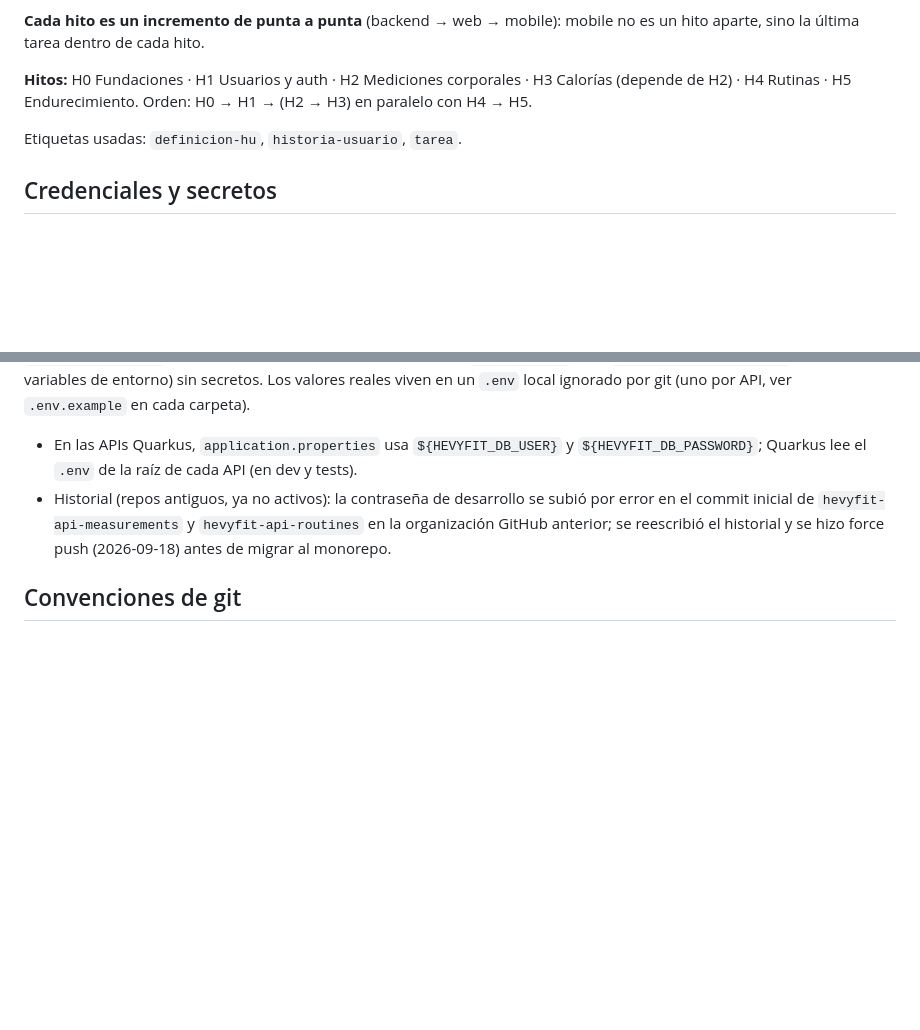
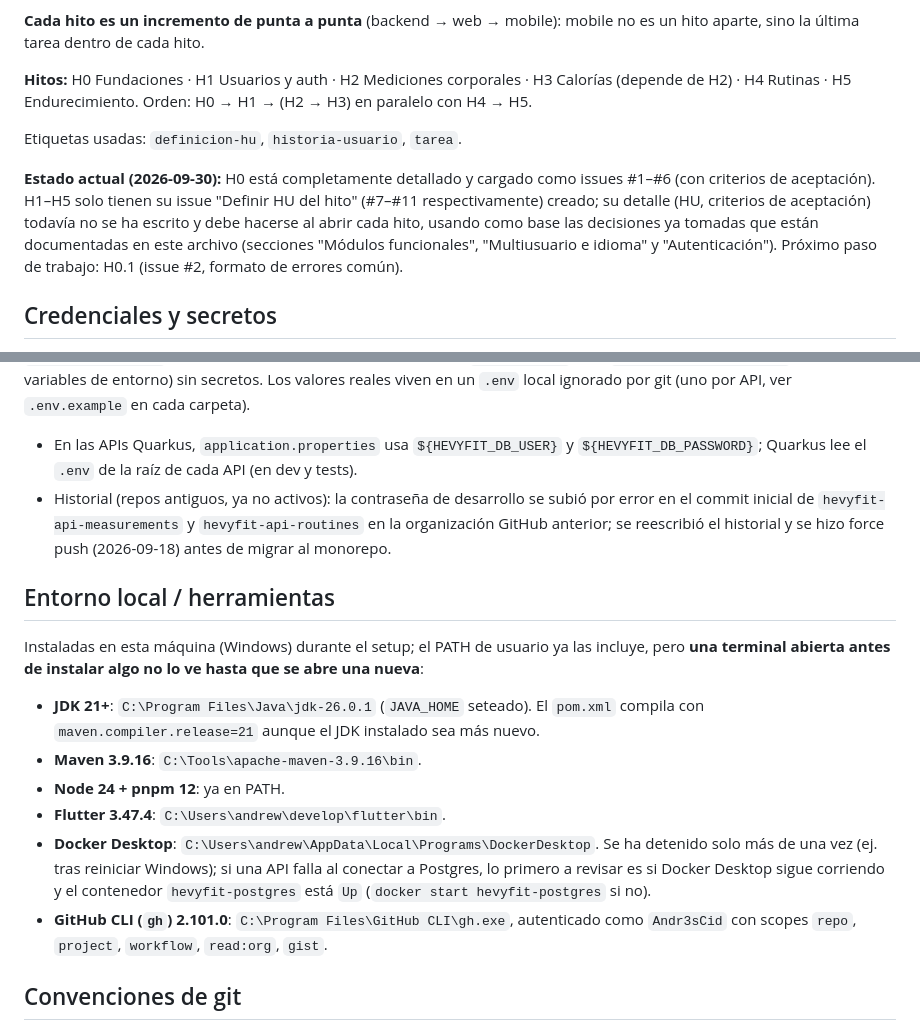
Before and after one commit to Andr3sCid/Hevyfit, a Markdown page: .claude/CLAUDE.md, 2 parts joined by grey strips. GitHub-like rendering; blank space fills up the shorter version.

```diff
--- a/.claude/CLAUDE.md
+++ b/.claude/CLAUDE.md
@@ -96,12 +103,25 @@ El roadmap vive en GitHub: **Project "HevyFit Roadmap"** (https://github.com/use
 
 Etiquetas usadas: `definicion-hu`, `historia-usuario`, `tarea`.
 
+**Estado actual (2026-09-30):** H0 está completamente detallado y cargado como issues #1–#6 (con criterios de aceptación). H1–H5 solo tienen su issue "Definir HU del hito" (#7–#11 respectivamente) creado; su detalle (HU, criterios de aceptación) todavía no se ha escrito y debe hacerse al abrir cada hito, usando como base las decisiones ya tomadas que están documentadas en este archivo (secciones "Módulos funcionales", "Multiusuario e idioma" y "Autenticación"). Próximo paso de trabajo: H0.1 (issue #2, formato de errores común).
+
 ## Credenciales y secretos
 
 **Regla general:** ningún archivo con credenciales reales se sube a un repositorio, ni siquiera de desarrollo — y desde el 2026-09-23 esta regla también aplica a **este mismo `.claude/CLAUDE.md`**, porque quedó versionado dentro del monorepo público `Andr3sCid/Hevyfit`. Solo pueden subirse archivos de ejemplo (`.env.example` o un `application.properties` que lea variables de entorno) sin secretos. Los valores reales viven en un `.env` local ignorado por git (uno por API, ver `.env.example` en cada carpeta).
 
 - En las APIs Quarkus, `application.properties` usa `${HEVYFIT_DB_USER}` y `${HEVYFIT_DB_PASSWORD}`; Quarkus lee el `.env` de la raíz de cada API (en dev y tests).
 - Historial (repos antiguos, ya no activos): la contraseña de desarrollo se subió por error en el commit inicial de `hevyfit-api-measurements` y `hevyfit-api-routines` en la organización GitHub anterior; se reescribió el historial y se hizo force push (2026-09-18) antes de migrar al monorepo.
+
+## Entorno local / herramientas
+
+Instaladas en esta máquina (Windows) durante el setup; el PATH de usuario ya las incluye, pero **una terminal abierta antes de instalar algo no lo ve hasta que se abre una nueva**:
+
+- **JDK 21+**: `C:\Program Files\Java\jdk-26.0.1` (`JAVA_HOME` seteado). El `pom.xml` compila con `maven.compiler.release=21` aunque el JDK instalado sea más nuevo.
+- **Maven 3.9.16**: `C:\Tools\apache-maven-3.9.16\bin`.
+- **Node 24 + pnpm 12**: ya en PATH.
+- **Flutter 3.47.4**: `C:\Users\andrew\develop\flutter\bin`.
+- **Docker Desktop**: `C:\Users\andrew\AppData\Local\Programs\DockerDesktop`. Se ha detenido solo más de una vez (ej. tras reiniciar Windows); si una API falla al conectar a Postgres, lo primero a revisar es si Docker Desktop sigue corriendo y el contenedor `hevyfit-postgres` está `Up` (`docker start hevyfit-postgres` si no).
+- **GitHub CLI (`gh`) 2.101.0**: `C:\Program Files\GitHub CLI\gh.exe`, autenticado como `Andr3sCid` con scopes `repo`, `project`, `workflow`, `read:org`, `gist`.
 
 ## Convenciones de git
 
```
Also changed, not shown: other parts of .claude/CLAUDE.md (+22 -15 lines).
